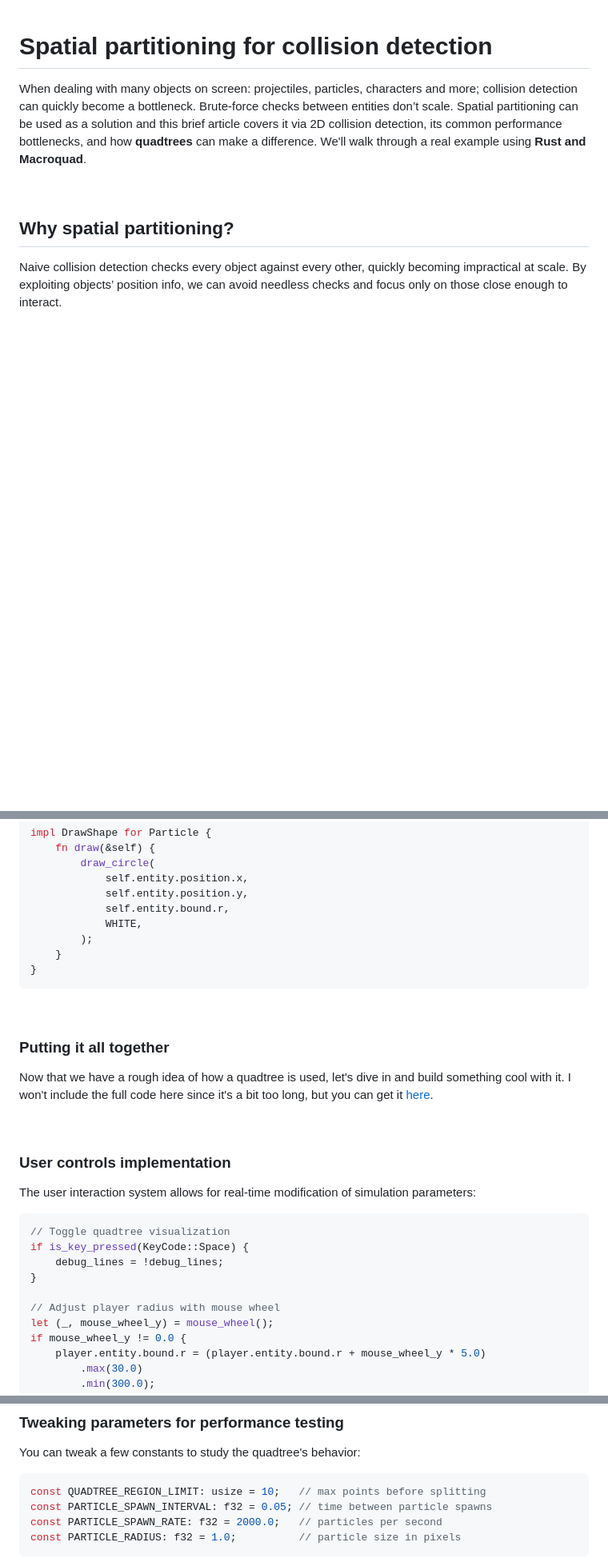
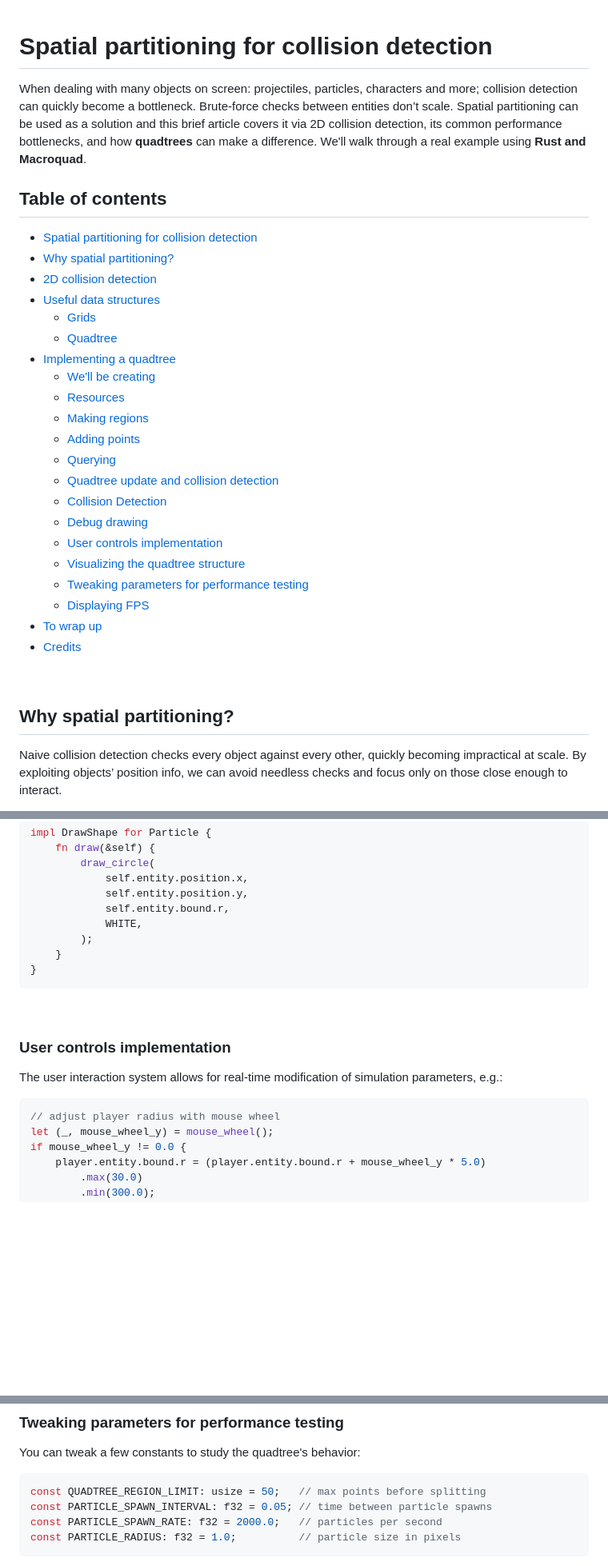
Before and after one commit to th3terrorist/website, a Markdown page: web/posts/quadtrees.md, 3 parts joined by grey strips. Shown: that part at 80% size. Rendered like a GitHub page; blank space fills up the shorter version.

````diff
--- a/web/posts/quadtrees.md
+++ b/web/posts/quadtrees.md
@@ -1,6 +1,31 @@
 # Spatial partitioning for collision detection
 
 When dealing with many objects on screen: projectiles, particles, characters and more; collision detection can quickly become a bottleneck. Brute-force checks between entities don’t scale. Spatial partitioning can be used as a solution and this brief article covers it via 2D collision detection, its common performance bottlenecks, and how **quadtrees** can make a difference. We'll walk through a real example using **Rust and Macroquad**.
+
+## Table of contents
+
+- [Spatial partitioning for collision detection](#spatial-partitioning-for-collision-detection)
+- [Why spatial partitioning?](#why-spatial-partitioning)
+- [2D collision detection](#2d-collision-detection)
+- [Useful data structures](#useful-data-structures)
+  - [Grids](#grids)
+  - [Quadtree](#quadtree)
+- [Implementing a quadtree](#implementing-a-quadtree)
+  - [We'll be creating](#well-be-creating)
+  - [Resources](#resources)
+  - [Making regions](#making-regions)
+  - [Adding points](#adding-points)
+  - [Querying](#querying)
+  - [Quadtree update and collision detection](#quadtree-update-and-collision-detection)
+  - [Collision Detection](#collision-detection)
+  - [Debug drawing](#debug-drawing)
+  - [User controls implementation](#user-controls-implementation)
+  - [Visualizing the quadtree structure](#visualizing-the-quadtree-structure)
+  - [Tweaking parameters for performance testing](#tweaking-parameters-for-performance-testing)
+  - [Displaying FPS](#displaying-fps)
+- [To wrap up](#to-wrap-up)
+- [Credits](#credits)
+
 
 <br>
 
@@ -365,23 +407,12 @@ impl DrawShape for Particle {
 
 <br>
 
-### Putting it all together
-
-Now that we have a rough idea of how a quadtree is used, let's dive in and build something cool with it. I won't include the full code here since it's a bit too long, but you can get it [here](https://raw.githubusercontent.com/th3terrorist/quadtree-demo/refs/heads/main/src/main.rs).
-
-<br>
-
 ### User controls implementation
 
-The user interaction system allows for real-time modification of simulation parameters:
+The user interaction system allows for real-time modification of simulation parameters, e.g.:
 
 ```rust
-// Toggle quadtree visualization
-if is_key_pressed(KeyCode::Space) {
-    debug_lines = !debug_lines;
-}
-
-// Adjust player radius with mouse wheel
+// adjust player radius with mouse wheel
 let (_, mouse_wheel_y) = mouse_wheel();
 if mouse_wheel_y != 0.0 {
     player.entity.bound.r = (player.entity.bound.r + mouse_wheel_y * 5.0)
@@ -430,7 +461,7 @@ Each quadtree node is outlined in green, showing how space is partitioned dynami
 You can tweak a few constants to study the quadtree's behavior:
 
 ```rust
-const QUADTREE_REGION_LIMIT: usize = 10;   // max points before splitting
+const QUADTREE_REGION_LIMIT: usize = 50;   // max points before splitting
 const PARTICLE_SPAWN_INTERVAL: f32 = 0.05; // time between particle spawns
 const PARTICLE_SPAWN_RATE: f32 = 2000.0;   // particles per second
 const PARTICLE_RADIUS: f32 = 1.0;          // particle size in pixels
````
Also changed, not shown: other parts of web/posts/quadtrees.md (+52 -12 lines), web.static/assets/qt/octree.png (added), web.static/assets/qt/qt-debug.png (added), web.static/assets/qt/qt-nodebug.png (added), web.static/assets/qt/quadtree.png (added), 5 other files.
